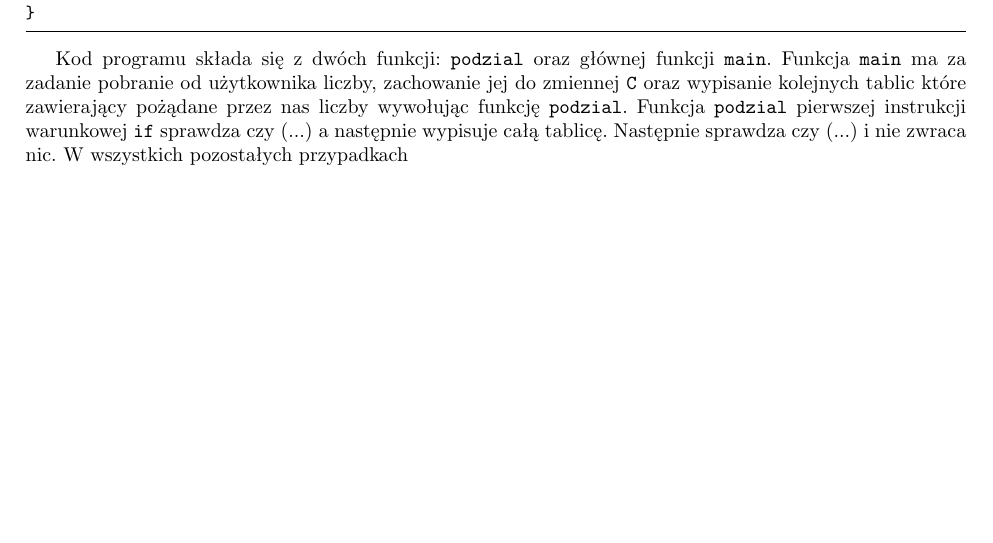
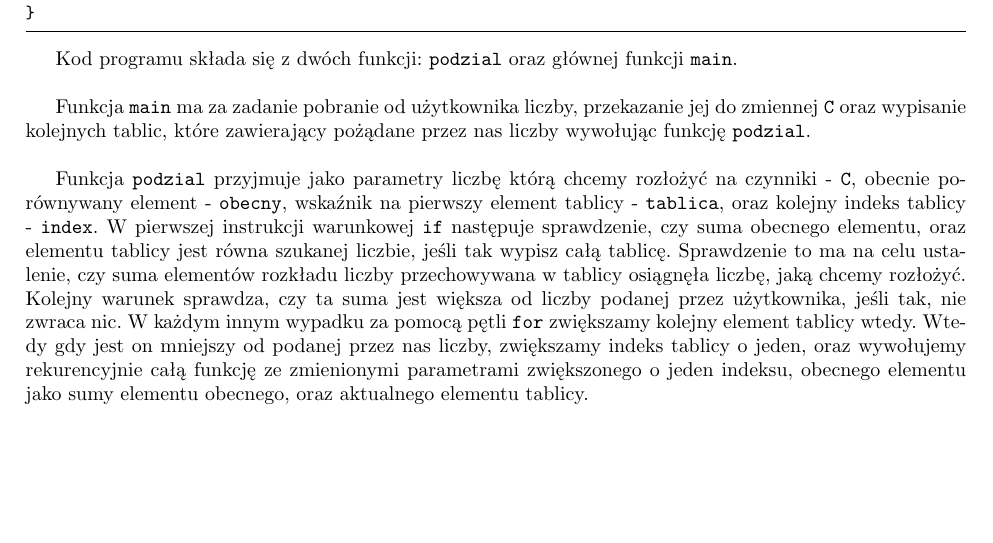
Before and after one commit to Adrixop95/LaTeX-Docs, a LaTeX document (Prezentacja_2_ZAISD/sprawozdanie.tex): part of page 4 of 4, cut so that both start at the same text. Compiled offline with pdfLaTeX.

Commit message:
sprawozdanie 2 poprawione | ZAiSD

```diff
--- a/Prezentacja_2_ZAISD/sprawozdanie.tex
+++ b/Prezentacja_2_ZAISD/sprawozdanie.tex
@@ -133,6 +133,10 @@ int main(){
 
 \end{lstlisting}
 
-Kod programu składa się z dwóch funkcji: \texttt{podzial} oraz głównej funkcji \texttt{main}. Funkcja \texttt{main} ma za zadanie pobranie od użytkownika liczby, zachowanie jej do zmiennej \texttt{C} oraz wypisanie kolejnych tablic które zawierający pożądane przez nas liczby wywołując funkcję \texttt{podzial}. Funkcja \texttt{podzial} pierwszej instrukcji warunkowej \texttt{if} sprawdza czy (...) a następnie wypisuje całą tablicę. Następnie sprawdza czy (...) i nie zwraca nic. W wszystkich pozostałych przypadkach
+Kod programu składa się z dwóch funkcji: \texttt{podzial} oraz głównej funkcji \texttt{main}. ~\\
+
+Funkcja \texttt{main} ma za zadanie pobranie od użytkownika liczby, przekazanie jej do zmiennej \texttt{C} oraz wypisanie kolejnych tablic, które zawierający pożądane przez nas liczby wywołując funkcję \texttt{podzial}. ~\\
+
+Funkcja \texttt{podzial} przyjmuje jako parametry liczbę którą chcemy rozłożyć na czynniki - \texttt{C}, obecnie porównywany element - \texttt{obecny}, wskaźnik na pierwszy element tablicy - \texttt{tablica}, oraz kolejny indeks tablicy - \texttt{index}. W pierwszej instrukcji warunkowej \texttt{if} następuje sprawdzenie, czy suma obecnego elementu, oraz elementu tablicy jest równa szukanej liczbie, jeśli tak wypisz całą tablicę. Sprawdzenie to ma na celu ustalenie, czy suma elementów rozkładu liczby przechowywana w tablicy osiągnęła liczbę, jaką chcemy rozłożyć. Kolejny warunek sprawdza, czy ta suma jest większa od liczby podanej przez użytkownika, jeśli tak, nie zwraca nic. W każdym innym wypadku za pomocą pętli \texttt{for} zwiększamy kolejny element tablicy wtedy. Wtedy gdy jest on mniejszy od podanej przez nas liczby, zwiększamy indeks tablicy o jeden, oraz wywołujemy rekurencyjnie całą funkcję ze zmienionymi parametrami zwiększonego o jeden indeksu, obecnego elementu jako sumy elementu obecnego, oraz aktualnego elementu tablicy.~
 
 \end{document}
```
Also changed, not shown: Prezentacja_2_ZAISD/sprawozdanie.pdf.
